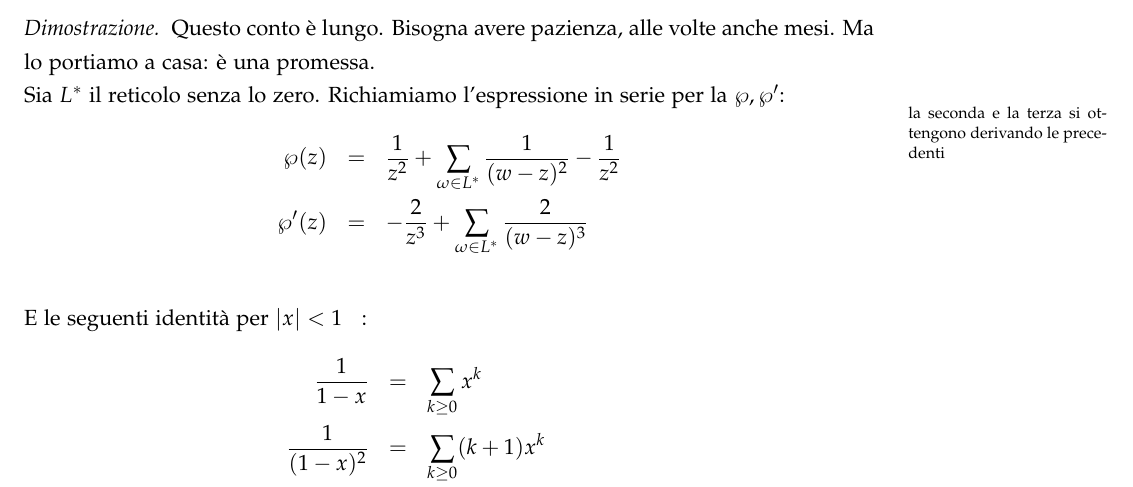
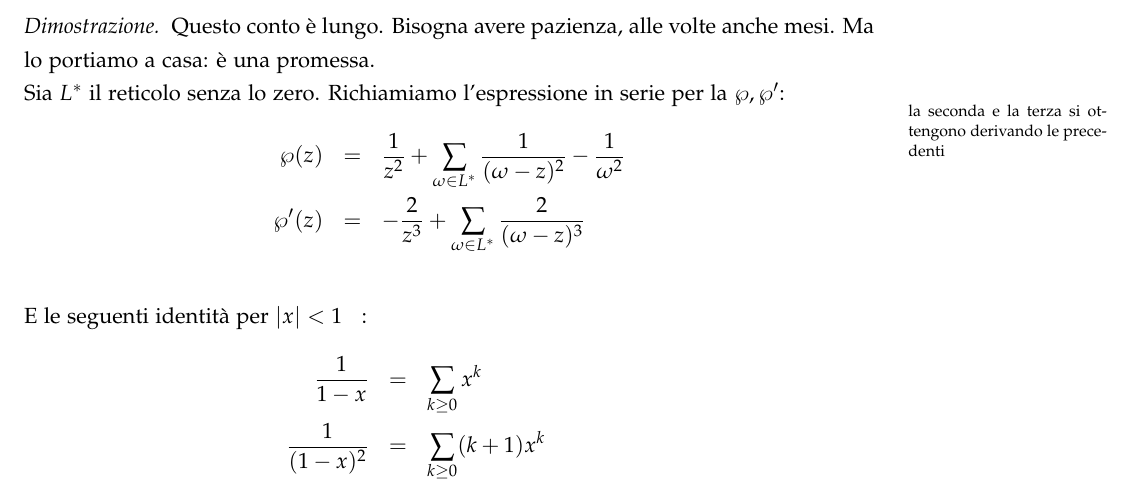
Before and after one commit to snsmathlessons/Zannier1617, a LaTeX book (lezioni.tex, which reads lezioni/lezione-161109.tex): part of page 45 of 79, cut so that both start at the same text. Compiled offline with pdfLaTeX.

Commit message:
Corrette alcune assurdità di marino. A faggiano!

```diff
--- a/lezioni/lezione-161109.tex
+++ b/lezioni/lezione-161109.tex
@@ -55,8 +55,8 @@ Il polinomio $A_L(x)$ è della forma $4x^3-g_2x-g_3$, dove
 Questo conto è lungo. Bisogna avere pazienza, alle volte anche mesi. Ma lo portiamo a casa: è una promessa. \newline
 Sia $L^*$ il reticolo senza lo zero. Richiamiamo l'espressione in serie per la $\wp, \wp'$:
 \begin{eqnarray*}
-\wp(z) & = & \frac{1}{z^2} + \sum_{\omega \in L^*} \frac{1}{(w-z)^2} -\frac{1}{z^2} \\
-\wp'(z) & = & -\frac{2}{z^3} + \sum_{\omega \in L^*} \frac{2}{(w-z)^3} \\
+\wp(z) & = & \frac{1}{z^2} + \sum_{\omega \in L^*} \frac{1}{(\omega-z)^2} -\frac{1}{\omega^2} \\
+\wp'(z) & = & -\frac{2}{z^3} + \sum_{\omega \in L^*} \frac{2}{(\omega-z)^3} \\
 \end{eqnarray*}
 E le seguenti identità per $|x| < 1$ \notamargine{la seconda e la terza si ottengono derivando le precedenti}:
 \begin{eqnarray*}
```
